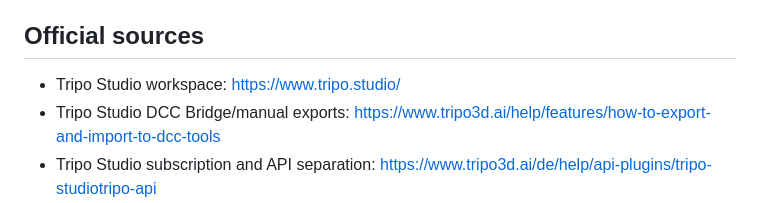
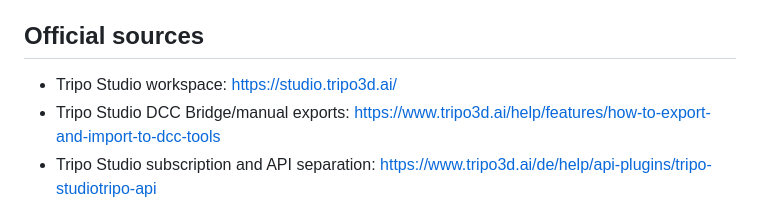
Before and after one commit to cloverwoodstudio/codex-game-dev-library, a Markdown page: docs/TRIPO_STUDIO_GAME_ASSET_PIPELINE_03.md, the part around the change. Rendered like a GitHub page.

Commit message:
fix(docs): link directly to authenticated Tripo Studio workspace

```diff
--- a/docs/TRIPO_STUDIO_GAME_ASSET_PIPELINE_03.md
+++ b/docs/TRIPO_STUDIO_GAME_ASSET_PIPELINE_03.md
@@ -120,7 +120,7 @@ promoted merely because a filename mentions Tripo.
   within a desktop DCC still has residual risk; use isolated projects.
 
 ## Official sources
-- Tripo Studio workspace: https://www.tripo.studio/
+- Tripo Studio workspace: https://studio.tripo3d.ai/
 - Tripo Studio DCC Bridge/manual exports:
   https://www.tripo3d.ai/help/features/how-to-export-and-import-to-dcc-tools
 - Tripo Studio subscription and API separation:
```
